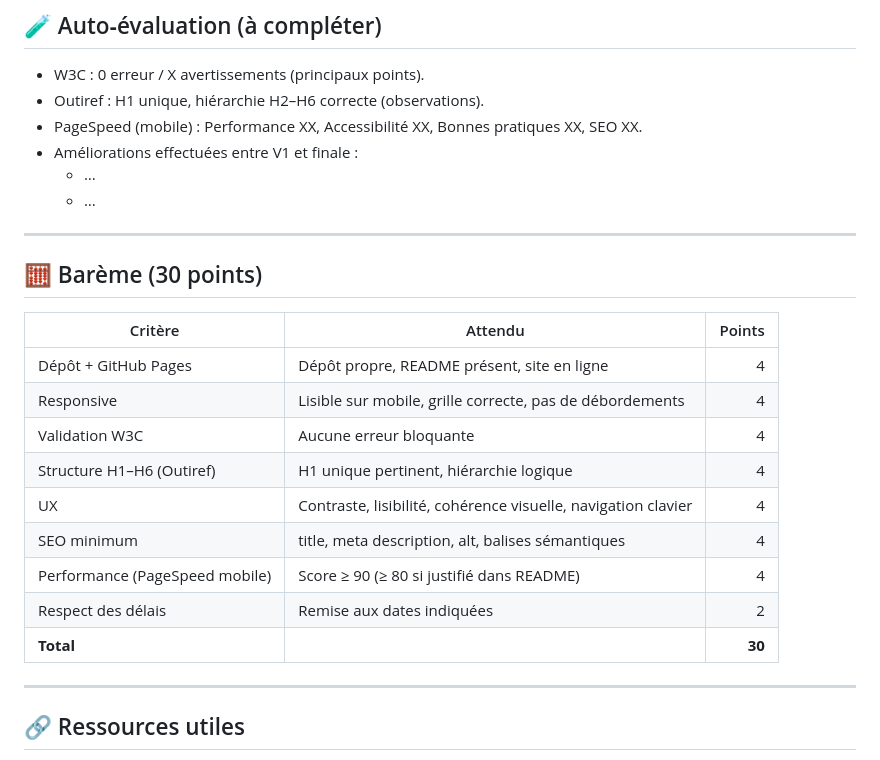
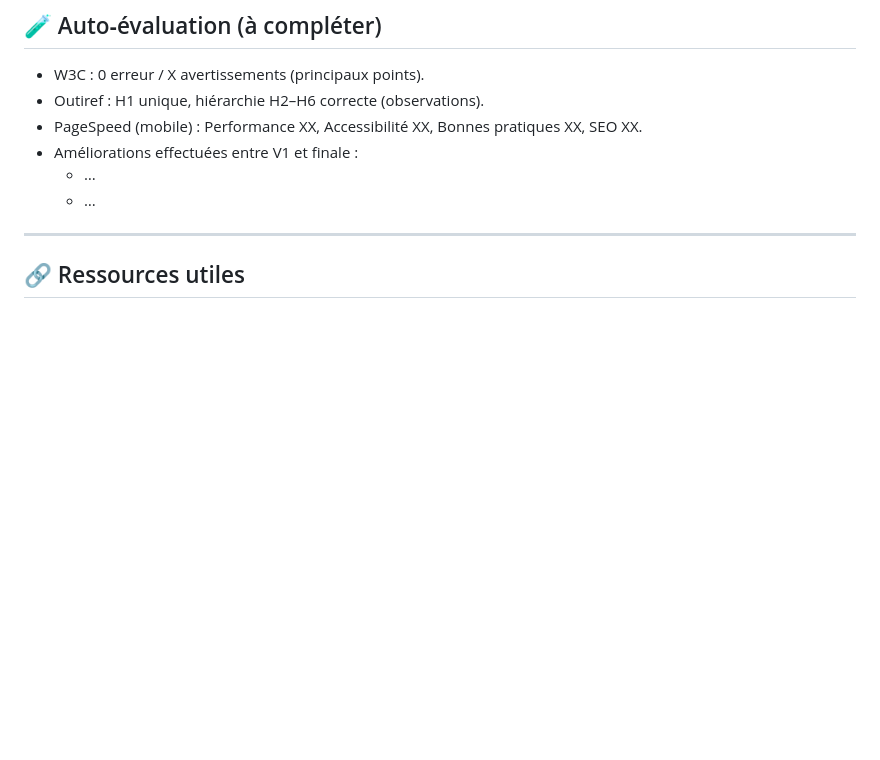
Before and after one commit to rayan-145/cv_html_statique, a Markdown page: readme.md, the part around the change. GitHub-like rendering; blank space fills up the shorter version.

```diff
--- a/readme.md
+++ b/readme.md
@@ -146,23 +146,6 @@ Corrigez toutes les erreurs bloquantes, puis recommittez et poussez.
 
 ---
 
-
-## 🧮 Barème (30 points)
-
-| Critère | Attendu | Points |
-|---|---|---:|
-| Dépôt + GitHub Pages | Dépôt propre, README présent, site en ligne | 4 |
-| Responsive | Lisible sur mobile, grille correcte, pas de débordements | 4 |
-| Validation W3C | Aucune erreur bloquante | 4 |
-| Structure H1–H6 (Outiref) | H1 unique pertinent, hiérarchie logique | 4 |
-| UX | Contraste, lisibilité, cohérence visuelle, navigation clavier | 4 |
-| SEO minimum | title, meta description, alt, balises sémantiques | 4 |
-| Performance (PageSpeed mobile) | Score ≥ 90 (≥ 80 si justifié dans README) | 4 |
-| Respect des délais | Remise aux dates indiquées | 2 |
-| **Total** |  | **30** |
-
----
-
 ## 🔗 Ressources utiles
 
 - W3C Validator : https://validator.w3.org/
```
